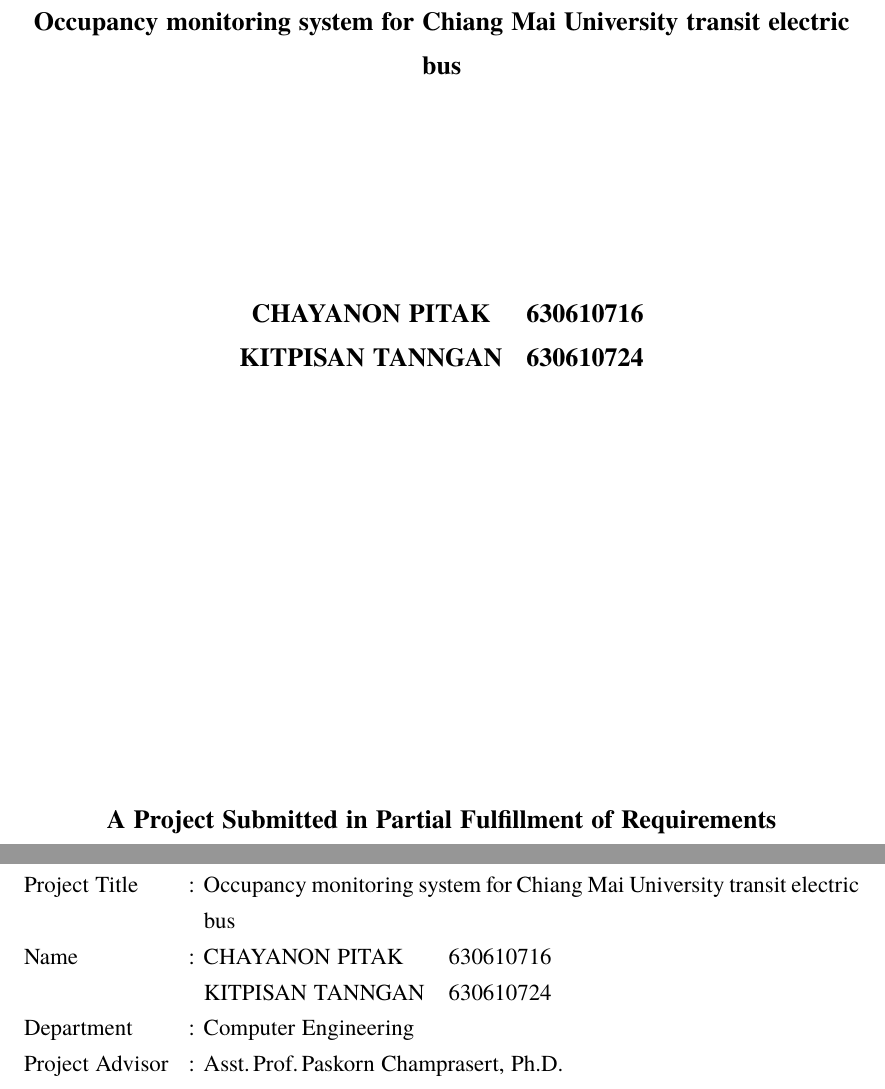
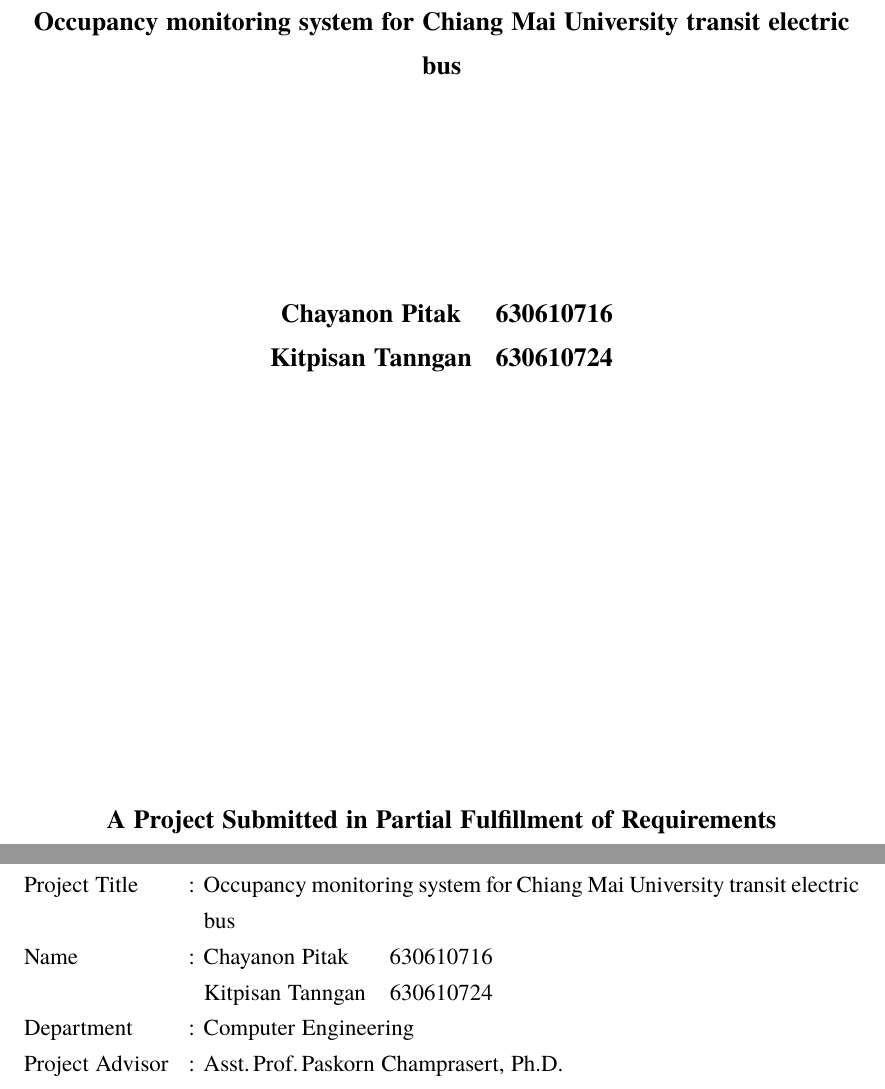
Before and after one commit to ChayanonPitak/ebus-counter, a LaTeX thesis (docs/report/report.tex): two parts of pages 2 and 5 of 24, joined at a grey line, cut so that both start at the same text. Compiled offline with XeLaTeX; a missing font is replaced by an installed copy or a similar font.

Commit message:
Uncapitalize name

```diff
--- a/docs/report/report.tex
+++ b/docs/report/report.tex
@@ -10,8 +10,8 @@
 \titleTH{ระบบตรวจสอบความหนาแน่นบนรถไฟฟ้าของขนส่งมวลชนมหาวิทยาลัยเชียงใหม่}
 \titleEN{Occupancy monitoring system for Chiang Mai University transit electric bus}
 
-\author{นายกิจพิสันต์ ทันงาน}{CHAYANON PITAK}{630610716}
-\author{นายชญานนท์ พิทักษ์}{KITPISAN TANNGAN}{630610724}
+\author{นายกิจพิสันต์ ทันงาน}{Chayanon Pitak}{630610716}
+\author{นายชญานนท์ พิทักษ์}{Kitpisan Tanngan}{630610724}
 
 \cpeadvisor{paskorn}
 \cpecommittee{kampol}
```
